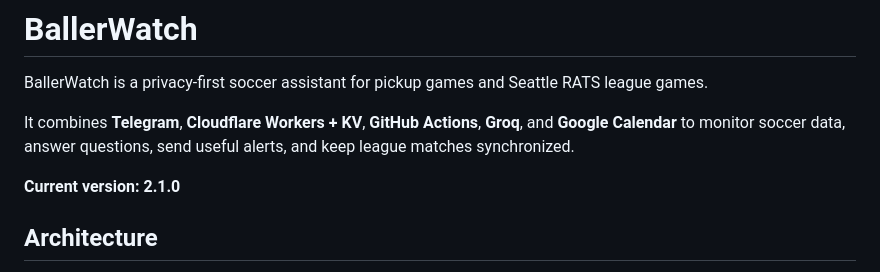
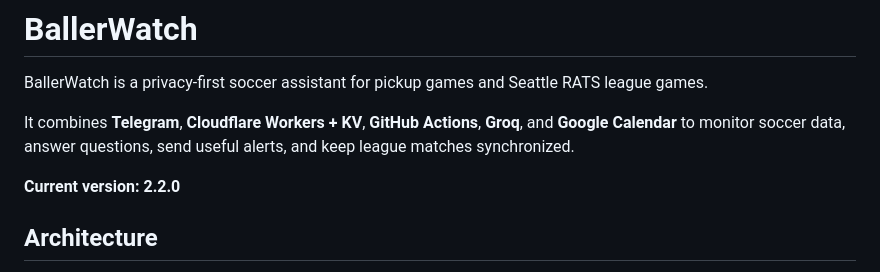
Before and after one commit to vudh1/ballerwatch, a Markdown page: README.md, the part around the change. GitHub-like rendering.

Commit message:
Set README version to 2.2.0

```diff
--- a/README.md
+++ b/README.md
@@ -4,7 +4,7 @@ BallerWatch is a privacy-first soccer assistant for pickup games and Seattle RAT
 
 It combines **Telegram**, **Cloudflare Workers + KV**, **GitHub Actions**, **Groq**, and **Google Calendar** to monitor soccer data, answer questions, send useful alerts, and keep league matches synchronized.
 
-**Current version: 2.1.0**
+**Current version: 2.2.0**
 
 ## Architecture
 
```
